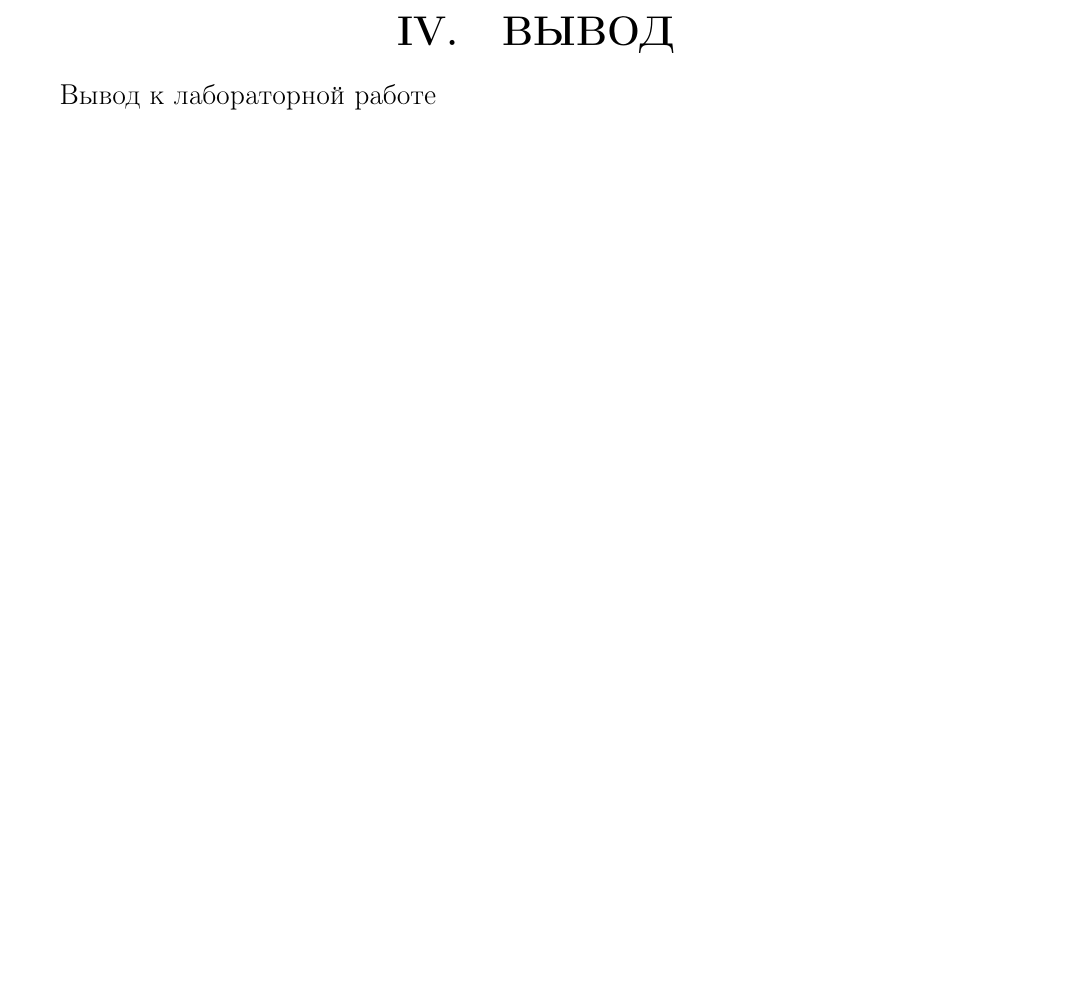
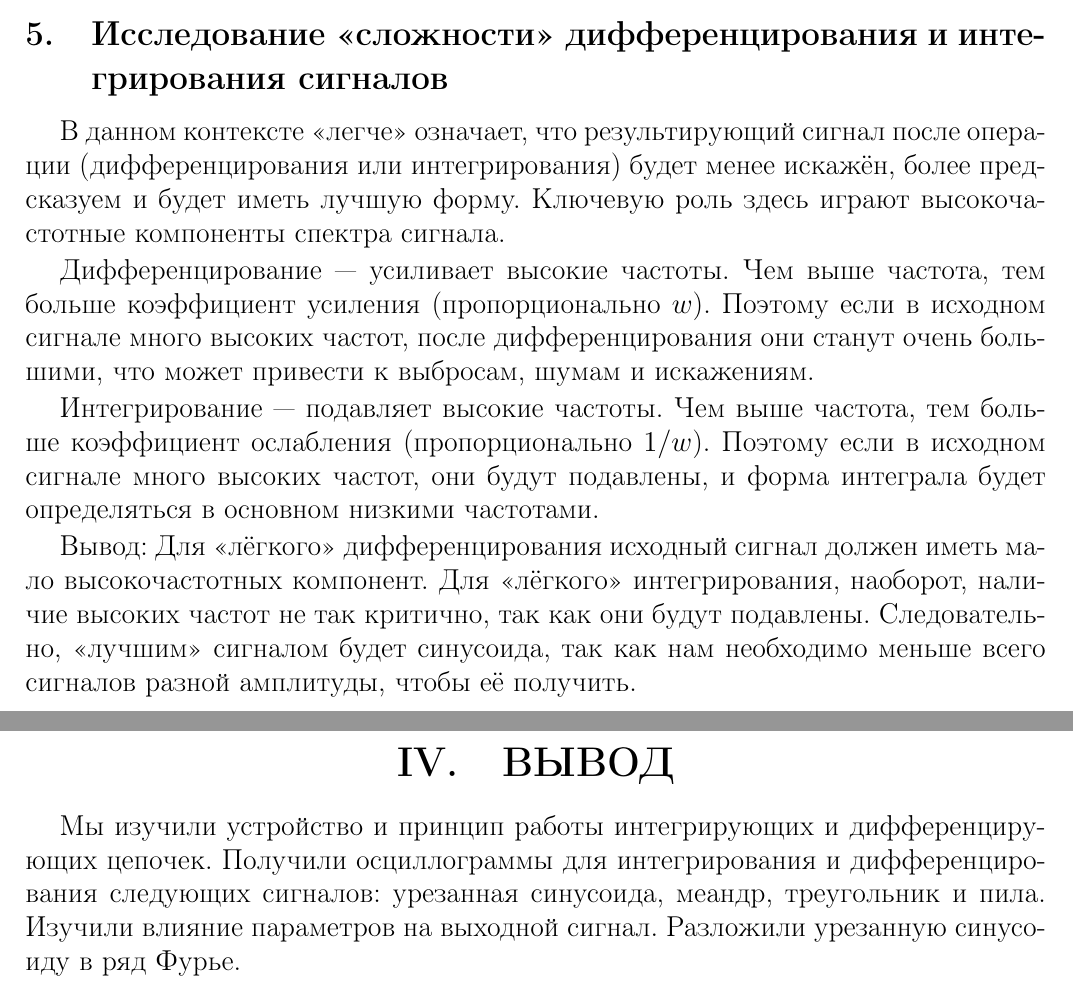
Before and after one commit to SerKin0/IBTC-physics-2k3s-latex-dif_int_signal, a LaTeX document (IBTC-physics-2k3s-latex-dif_int_signal.tex, which reads source/conclusion.tex, source/practice.tex): part of page 20 of 25 before the commit and two parts of pages 19 and 20 of 25 after it, the two joined at a grey line, cut at the place of the change, the shorter picture padded with empty space. Compiled offline with pdfLaTeX.

Commit message:
доделал вывод в практике

```diff
--- a/source/conclusion.tex
+++ b/source/conclusion.tex
@@ -1,3 +1,3 @@
 \section{Вывод}
 
-Вывод к лабораторной работе
+Мы изучили устройство и принцип работы интегрирующих и дифференцирующих цепочек. Получили осциллограммы для интегрирования и дифференцирования следующих сигналов: урезанная синусоида, меандр, треугольник и пила. Изучили влияние параметров на выходной сигнал. Разложили урезанную синусоиду в ряд Фурье.
--- a/source/practice.tex
+++ b/source/practice.tex
@@ -148,7 +148,16 @@
 
 \begin{figure}[H]
 	\centering
-	\includegraphics[width=1\linewidth]{graph/furie/furie.pdf}
+	\includegraphics[width=0.8\linewidth]{graph/furie/furie.pdf}
 	\caption{График сигнала и его разложения в ряд Фурье}
 	\label{fig:pr:furie}
 \end{figure}
+
+\subsection{Исследование <<сложности>> дифференцирования и интегрирования сигналов}
+В данном контексте <<легче>> означает, что результирующий сигнал после операции (дифференцирования или интегрирования) будет менее искажён, более предсказуем и будет иметь лучшую форму. Ключевую роль здесь играют высокочастотные компоненты спектра сигнала.
+
+Дифференцирование — усиливает высокие частоты. Чем выше частота, тем больше коэффициент усиления (пропорционально $w$). Поэтому если в исходном сигнале много высоких частот, после дифференцирования они станут очень большими, что может привести к выбросам, шумам и искажениям.
+
+Интегрирование — подавляет высокие частоты. Чем выше частота, тем больше коэффициент ослабления (пропорционально $1/w$). Поэтому если в исходном сигнале много высоких частот, они будут подавлены, и форма интеграла будет определяться в основном низкими частотами.
+
+Вывод: Для <<лёгкого>> дифференцирования исходный сигнал должен иметь мало высокочастотных компонент. Для <<лёгкого>> интегрирования, наоборот, наличие высоких частот не так критично, так как они будут подавлены. Следовательно, <<лучшим>> сигналом будет синусоида, так как нам необходимо меньше всего сигналов разной амплитуды, чтобы её получить.
```
Also changed, not shown: source/introduction.tex (+1 -1 lines), IBTC-physics-2k3s-latex-dif_int_signal.pdf.
